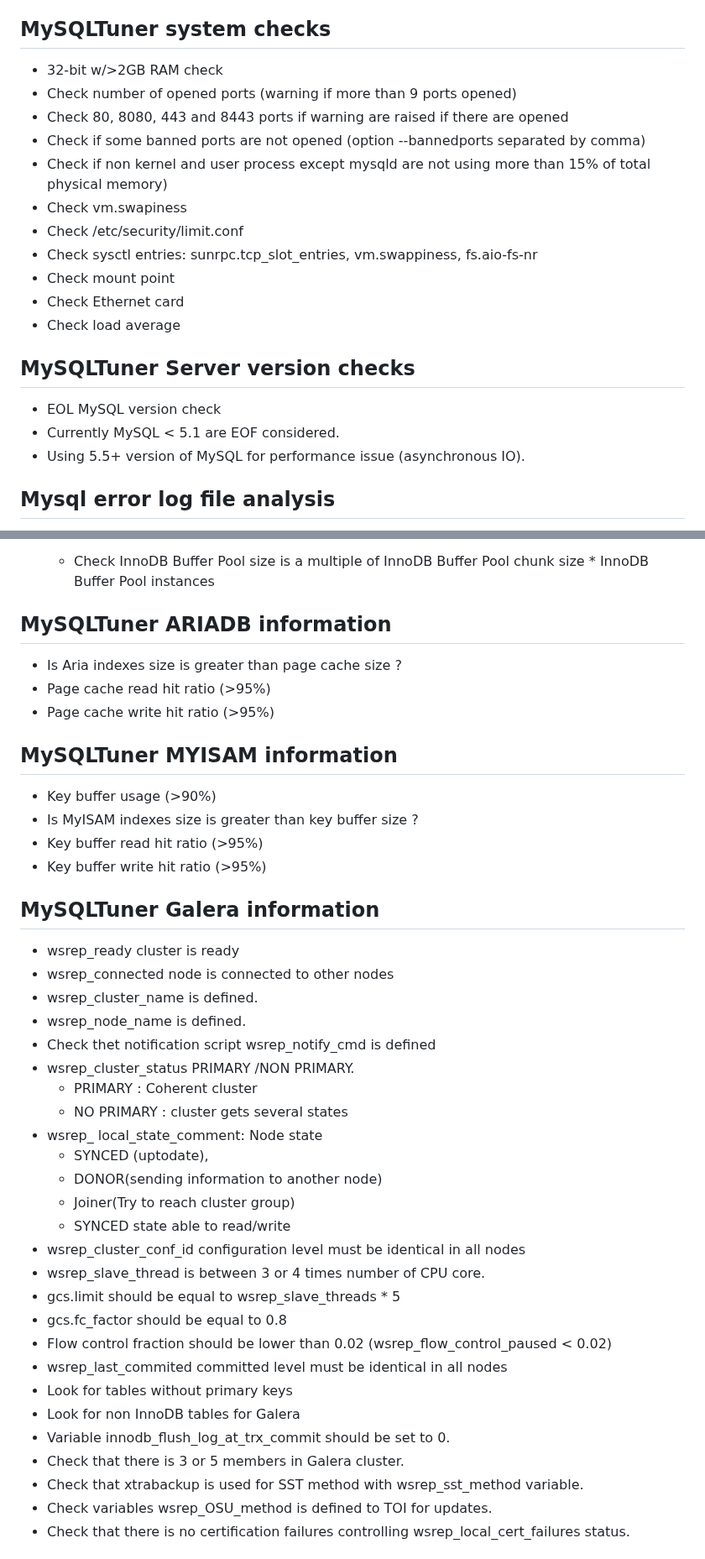
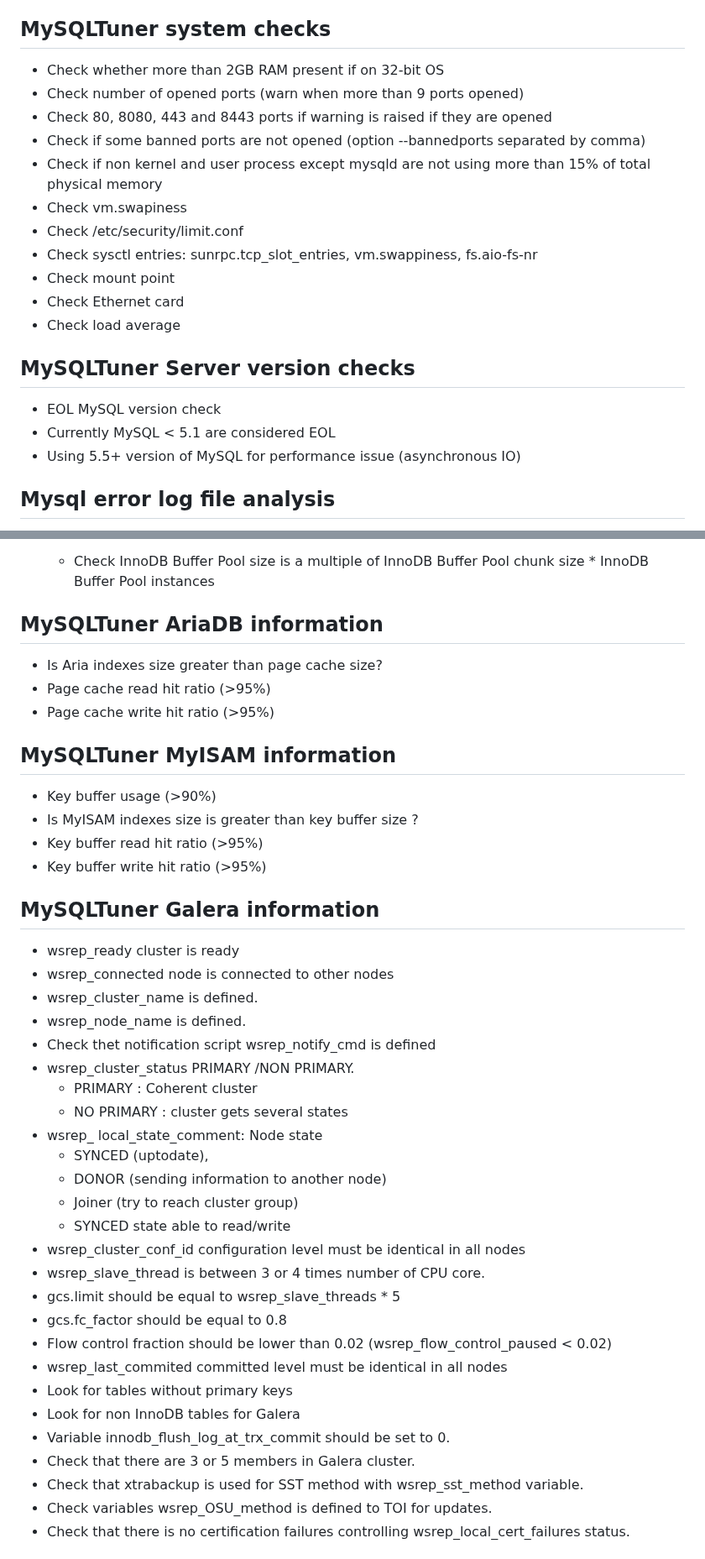
Before and after one commit to major/MySQLTuner-perl, a Markdown page: INTERNALS.md, 2 parts joined by grey strips. Shown at 84% size. Drawn GitHub-style.

```diff
--- a/INTERNALS.md
+++ b/INTERNALS.md
@@ -76,11 +76,11 @@
     * Prompt for creds on the console
 
 ## MySQLTuner system checks
-* 32-bit w/>2GB RAM check
-* Check number of opened ports (warning if more than 9 ports opened)
-* Check 80, 8080, 443 and 8443 ports if warning are raised if there are opened
+* Check whether more than 2GB RAM present if on 32-bit OS
+* Check number of opened ports (warn when more than 9 ports opened)
+* Check 80, 8080, 443 and 8443 ports if warning is raised if they are opened
 * Check if some banned ports are not opened (option --bannedports separated by comma)
-* Check if non kernel and user process except mysqld are not using more than 15% of total physical memory)
+* Check if non kernel and user process except mysqld are not using more than 15% of total physical memory
 * Check vm.swapiness
 * Check /etc/security/limit.conf
 * Check sysctl entries: sunrpc.tcp_slot_entries, vm.swappiness, fs.aio-fs-nr
@@ -90,8 +90,8 @@
 
 ## MySQLTuner Server version checks
 * EOL MySQL version check
-* Currently MySQL < 5.1 are EOF considered.
-* Using 5.5+ version of MySQL for performance issue (asynchronous IO).
+* Currently MySQL < 5.1 are considered EOL
+* Using 5.5+ version of MySQL for performance issue (asynchronous IO)
 
 ## Mysql error log file analysis
 * Look for potential current error log file name
@@ -245,14 +246,14 @@
 * InnoDB Chunk Size
    * Check InnoDB Buffer Pool size is a multiple of InnoDB Buffer Pool chunk size * InnoDB Buffer Pool instances
 
-## MySQLTuner ARIADB information
+## MySQLTuner AriaDB information
 
-* Is Aria indexes size is greater than page cache size ?
+* Is Aria indexes size greater than page cache size?
 * Page cache read hit ratio (>95%)
 * Page cache write hit ratio (>95%)
 
 
-## MySQLTuner MYISAM information
+## MySQLTuner MyISAM information
 
 * Key buffer usage (>90%)
 * Is MyISAM indexes size is greater than key buffer size ?
@@ -260,6 +261,7 @@
 * Key buffer write hit ratio (>95%)
 
 ## MySQLTuner Galera information
+
 * wsrep_ready cluster is ready
 * wsrep_connected node is connected to other nodes
 * wsrep_cluster_name is defined.
@@ -270,8 +272,8 @@
 	* NO PRIMARY : cluster gets several states
 * wsrep_ local_state_comment: Node state
 	* SYNCED (uptodate),
-	* DONOR(sending information to another node)
-	* Joiner(Try to reach cluster group)
+	* DONOR (sending information to another node)
+	* Joiner (try to reach cluster group)
 	* SYNCED state able to read/write
 * wsrep_cluster_conf_id configuration level must be identical in all nodes
 * wsrep_slave_thread is between 3 or 4 times number of CPU core.
@@ -282,7 +284,7 @@
 * Look for tables without primary keys
 * Look for non InnoDB tables for Galera
 * Variable innodb_flush_log_at_trx_commit should be set to 0.
-* Check that there is 3 or 5 members in Galera cluster.
+* Check that there are 3 or 5 members in Galera cluster.
 * Check that xtrabackup is used for SST method with wsrep_sst_method variable.
 * Check variables wsrep_OSU_method is defined to TOI for updates.
 * Check that there is no certification failures controlling wsrep_local_cert_failures status.
```
Also changed, not shown: other parts of INTERNALS.md (+69 -67 lines).
